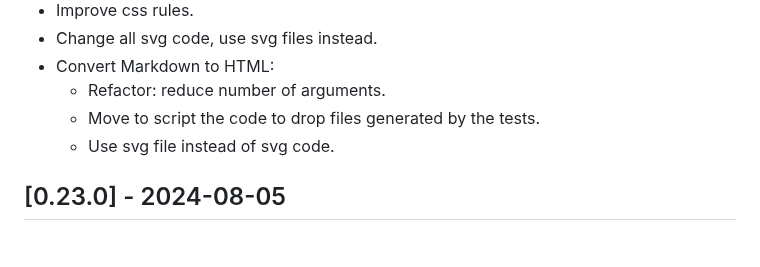
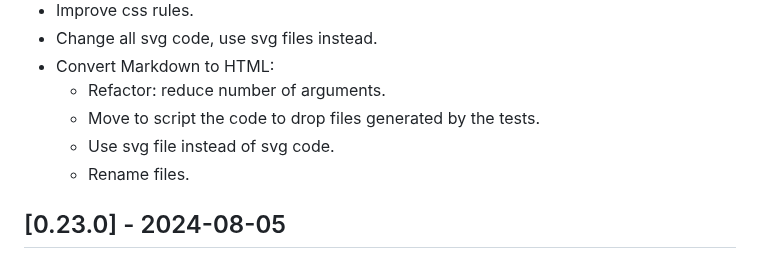
Before and after one commit to CarlosAMolina/cmoli.es, a Markdown page: CHANGELOG.md, the part around the change. Rendered like a GitHub page.

Commit message:
update changelog

```diff
--- a/CHANGELOG.md
+++ b/CHANGELOG.md
@@ -16,6 +16,7 @@ and this project adheres to [Semantic Versioning](http://semver.org/).
   - Refactor: reduce number of arguments.
   - Move to script the code to drop files generated by the tests.
   - Use svg file instead of svg code.
+  - Rename files.
 
 ## [0.23.0] - 2024-08-05
 ### Change
```
